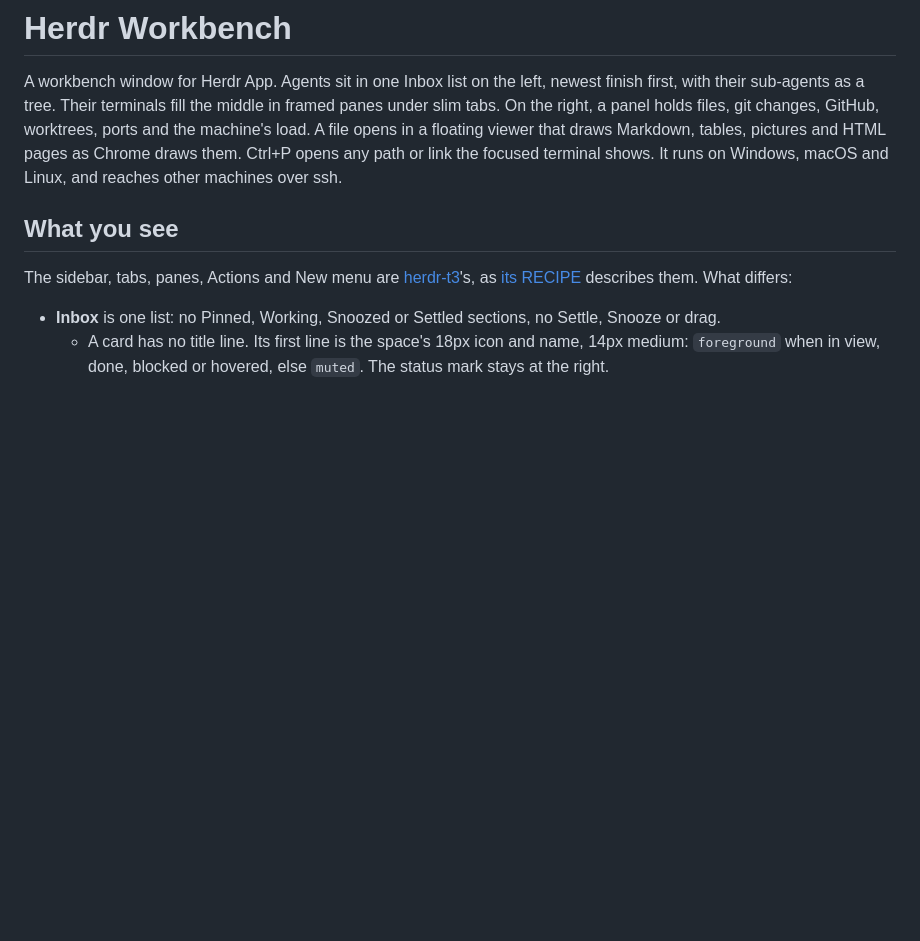
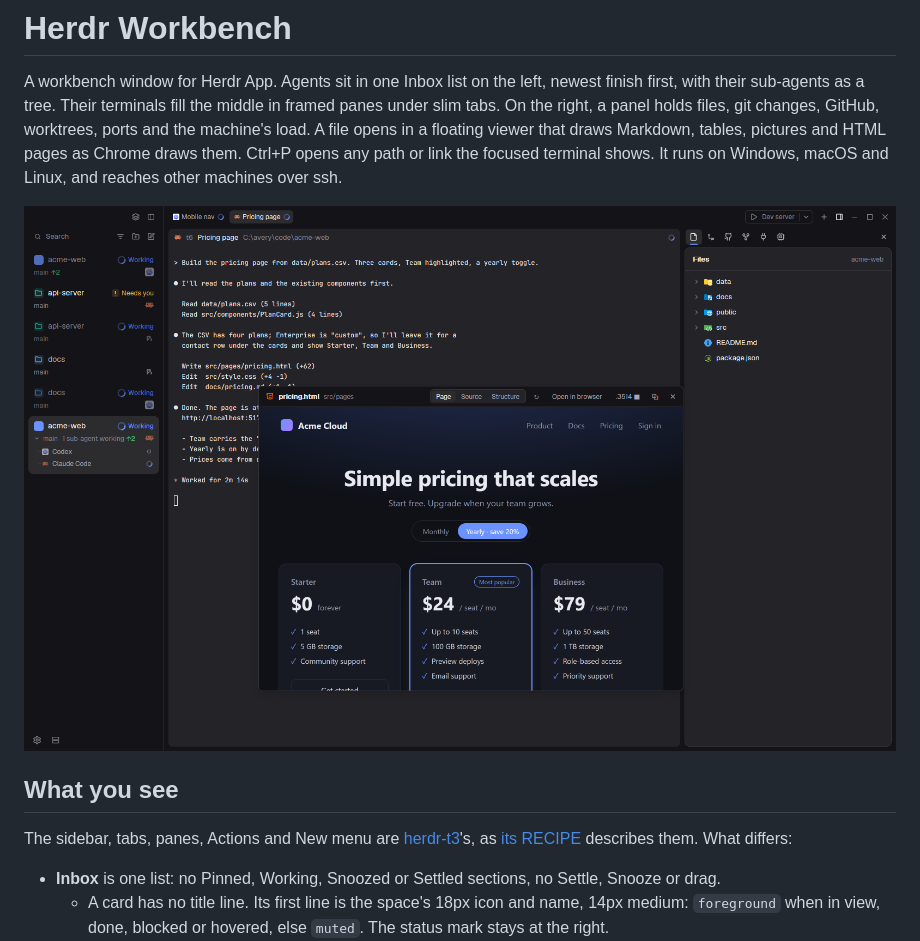
Before and after one commit to shiro-el/herdr-workbench, a Markdown page: RECIPE.md, the part around the change. Rendered like a GitHub page; pictures changed too: preview.png (added); blank space fills up the shorter version.

```diff
--- a/RECIPE.md
+++ b/RECIPE.md
@@ -1,6 +1,8 @@
 # Herdr Workbench
 
 A workbench window for Herdr App. Agents sit in one Inbox list on the left, newest finish first, with their sub-agents as a tree. Their terminals fill the middle in framed panes under slim tabs. On the right, a panel holds files, git changes, GitHub, worktrees, ports and the machine's load. A file opens in a floating viewer that draws Markdown, tables, pictures and HTML pages as Chrome draws them. Ctrl+P opens any path or link the focused terminal shows. It runs on Windows, macOS and Linux, and reaches other machines over ssh.
+
+![Herdr Workbench](preview.png)
 
 ## What you see
 
```
Also changed, not shown: README.md (+6 -0 lines), 5 other files.
